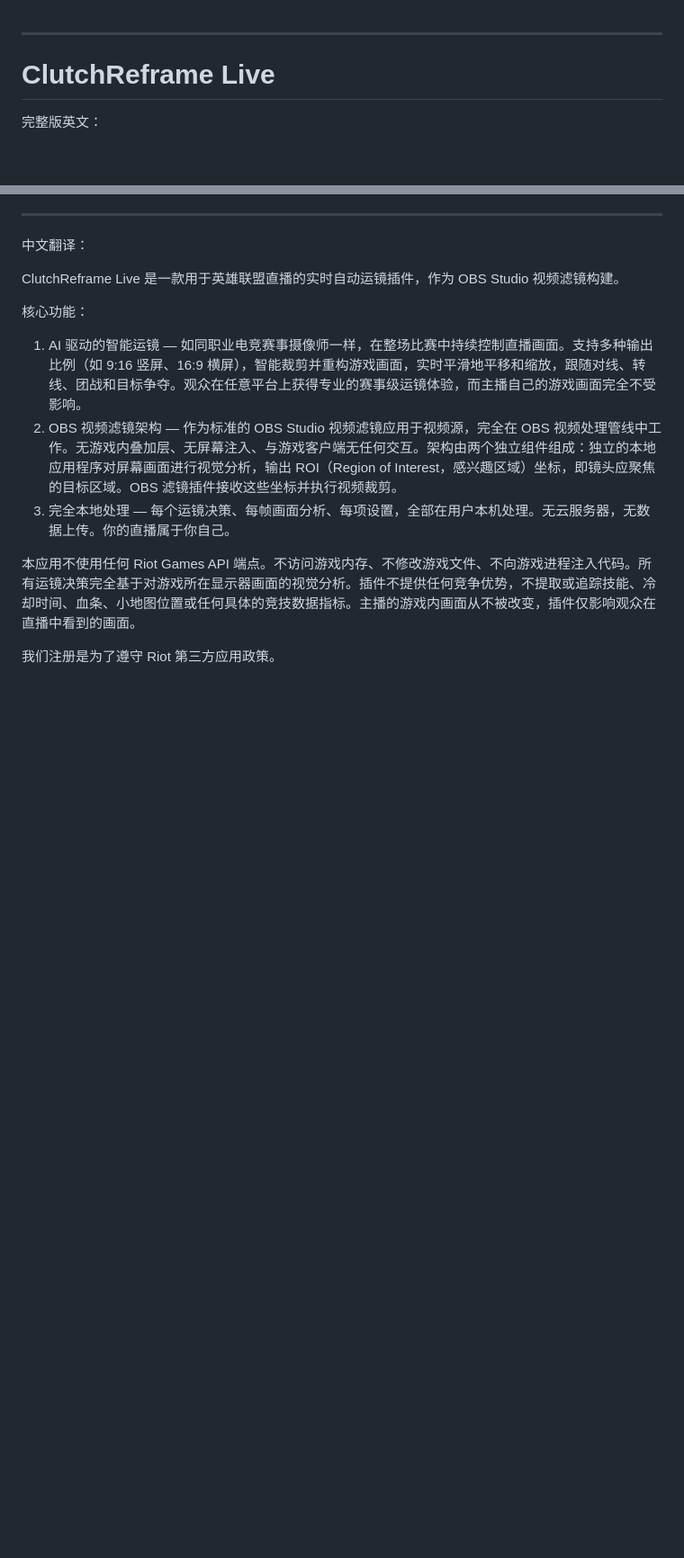
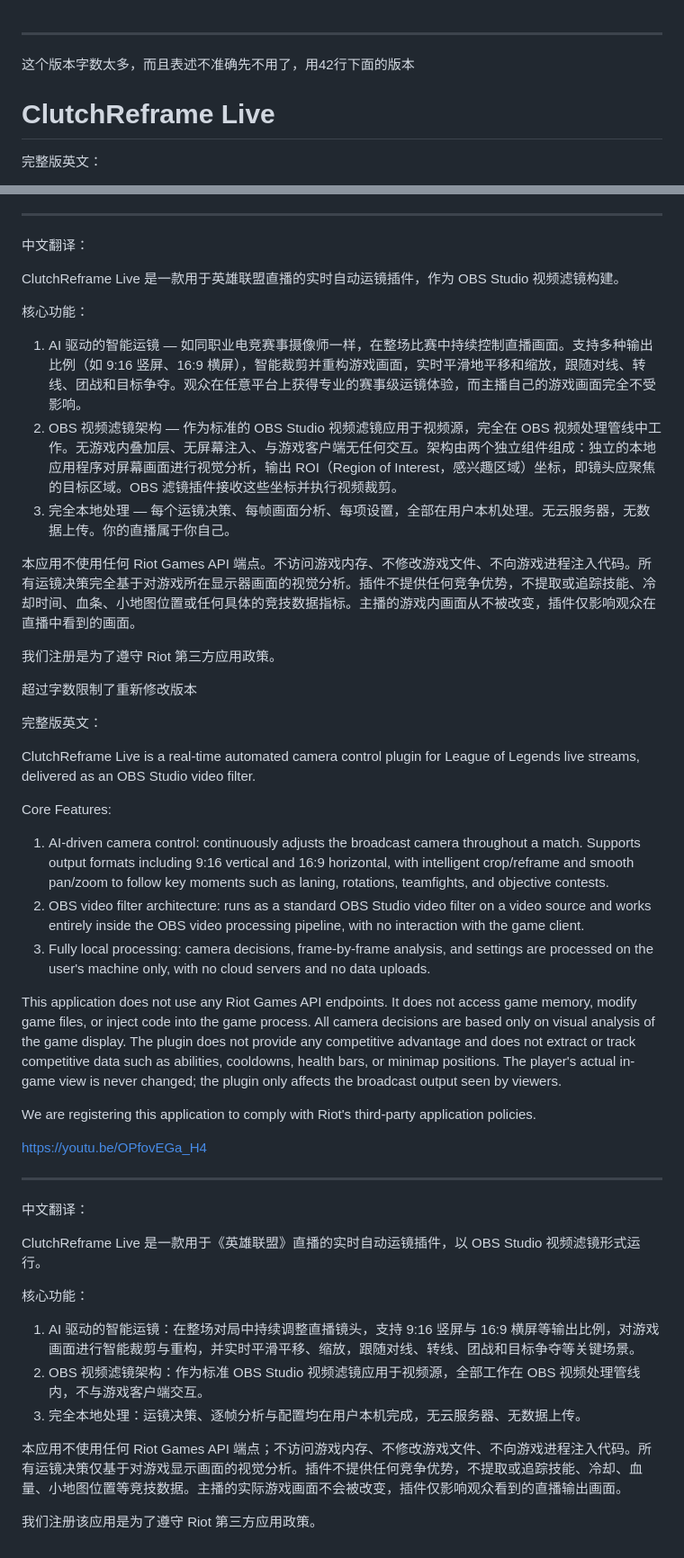
Before and after one commit to ClutchReframe/Live-website, a Markdown page: docs/填写产品描述.md, 2 parts joined by grey strips. Shown at 90% size. Drawn GitHub-style; blank space fills up the shorter version.

Commit message:
重新修改文案

```diff
--- a/docs/填写产品描述.md
+++ b/docs/填写产品描述.md
@@ -1,6 +1,7 @@
 
 ---
 
+这个版本字数太多，而且表述不准确先不用了，用42行下面的版本
 # ClutchReframe Live
 
 完整版英文：
@@ -33,3 +34,43 @@ ClutchReframe Live 是一款用于英雄联盟直播的实时自动运镜插件
 本应用不使用任何 Riot Games API 端点。不访问游戏内存、不修改游戏文件、不向游戏进程注入代码。所有运镜决策完全基于对游戏所在显示器画面的视觉分析。插件不提供任何竞争优势，不提取或追踪技能、冷却时间、血条、小地图位置或任何具体的竞技数据指标。主播的游戏内画面从不被改变，插件仅影响观众在直播中看到的画面。
 
 我们注册是为了遵守 Riot 第三方应用政策。
+
+
+
+
+
+超过字数限制了重新修改版本
+
+
+
+完整版英文：
+
+ClutchReframe Live is a real-time automated camera control plugin for League of Legends live streams, delivered as an OBS Studio video filter.
+
+Core Features:
+1. AI-driven camera control: continuously adjusts the broadcast camera throughout a match. Supports output formats including 9:16 vertical and 16:9 horizontal, with intelligent crop/reframe and smooth pan/zoom to follow key moments such as laning, rotations, teamfights, and objective contests.
+2. OBS video filter architecture: runs as a standard OBS Studio video filter on a video source and works entirely inside the OBS video processing pipeline, with no interaction with the game client.
+3. Fully local processing: camera decisions, frame-by-frame analysis, and settings are processed on the user's machine only, with no cloud servers and no data uploads.
+
+This application does not use any Riot Games API endpoints. It does not access game memory, modify game files, or inject code into the game process. All camera decisions are based only on visual analysis of the game display. The plugin does not provide any competitive advantage and does not extract or track competitive data such as abilities, cooldowns, health bars, or minimap positions. The player's actual in-game view is never changed; the plugin only affects the broadcast output seen by viewers.
+
+We are registering this application to comply with Riot's third-party application policies.
+
+
+https://youtu.be/OPfovEGa_H4
+
+
+---
+中文翻译：
+
+ClutchReframe Live 是一款用于《英雄联盟》直播的实时自动运镜插件，以 OBS Studio 视频滤镜形式运行。
+
+核心功能：
+1. AI 驱动的智能运镜：在整场对局中持续调整直播镜头，支持 9:16 竖屏与 16:9 横屏等输出比例，对游戏画面进行智能裁剪与重构，并实时平滑平移、缩放，跟随对线、转线、团战和目标争夺等关键场景。
+2. OBS 视频滤镜架构：作为标准 OBS Studio 视频滤镜应用于视频源，全部工作在 OBS 视频处理管线内，不与游戏客户端交互。
+3. 完全本地处理：运镜决策、逐帧分析与配置均在用户本机完成，无云服务器、无数据上传。
+
+本应用不使用任何 Riot Games API 端点；不访问游戏内存、不修改游戏文件、不向游戏进程注入代码。所有运镜决策仅基于对游戏显示画面的视觉分析。插件不提供任何竞争优势，不提取或追踪技能、冷却、血量、小地图位置等竞技数据。主播的实际游戏画面不会被改变，插件仅影响观众看到的直播输出画面。
+
+
+我们注册该应用是为了遵守 Riot 第三方应用政策。
```
